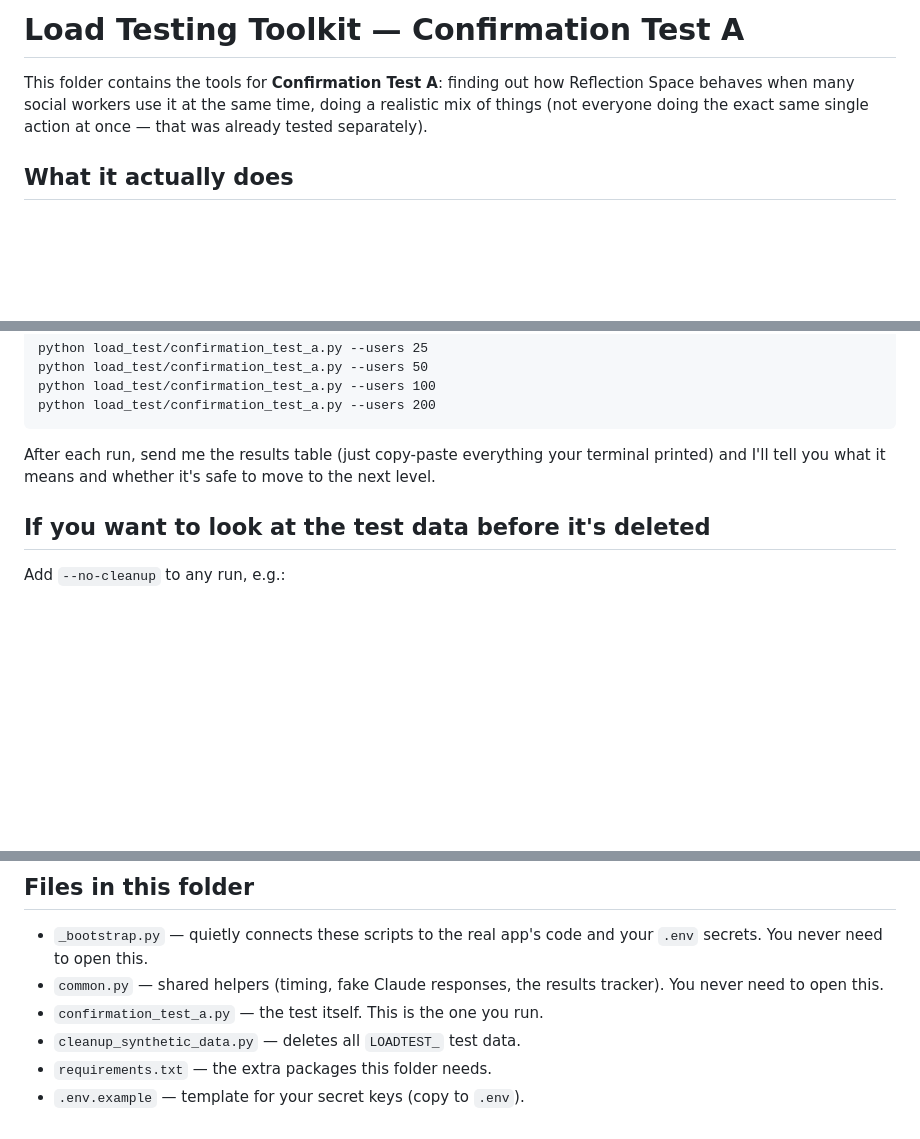
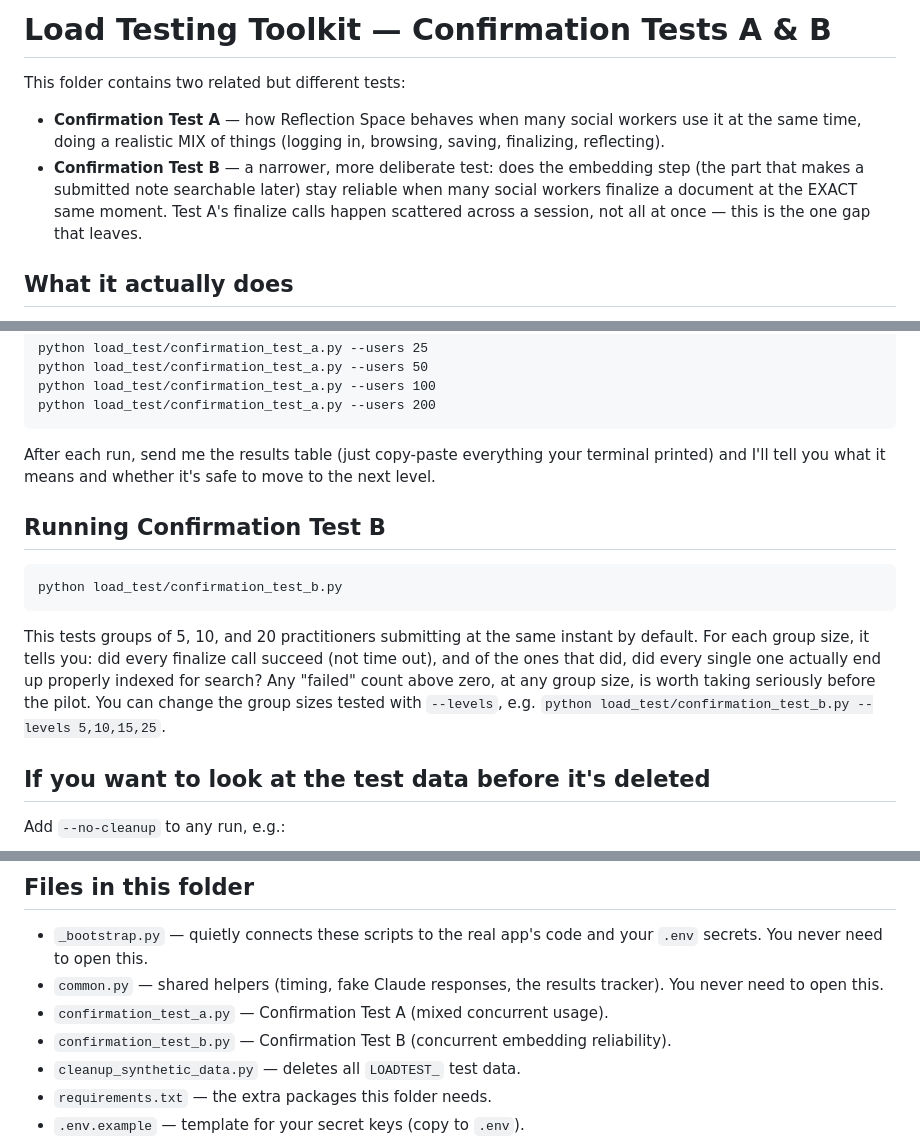
Before and after one commit to leonabiero/reflection-space., a Markdown page: load_test/README.md, 3 parts joined by grey strips. GitHub-like rendering; blank space fills up the shorter version.

````diff
--- a/load_test/README.md
+++ b/load_test/README.md
@@ -1,10 +1,15 @@
-# Load Testing Toolkit — Confirmation Test A
+# Load Testing Toolkit — Confirmation Tests A & B
 
-This folder contains the tools for **Confirmation Test A**: finding
-out how Reflection Space behaves when many social workers use it at
-the same time, doing a realistic mix of things (not everyone doing
-the exact same single action at once — that was already tested
-separately).
+This folder contains two related but different tests:
+
+- **Confirmation Test A** — how Reflection Space behaves when many
+  social workers use it at the same time, doing a realistic MIX of
+  things (logging in, browsing, saving, finalizing, reflecting).
+- **Confirmation Test B** — a narrower, more deliberate test: does
+  the embedding step (the part that makes a submitted note searchable
+  later) stay reliable when many social workers finalize a document
+  at the EXACT same moment. Test A's finalize calls happen scattered
+  across a session, not all at once — this is the one gap that leaves.
 
 ## What it actually does
 
@@ -59,6 +64,20 @@ After each run, send me the results table (just copy-paste everything
 your terminal printed) and I'll tell you what it means and whether
 it's safe to move to the next level.
 
+## Running Confirmation Test B
+
+```
+python load_test/confirmation_test_b.py
+```
+
+This tests groups of 5, 10, and 20 practitioners submitting at the
+same instant by default. For each group size, it tells you: did every
+finalize call succeed (not time out), and of the ones that did, did
+every single one actually end up properly indexed for search? Any
+"failed" count above zero, at any group size, is worth taking
+seriously before the pilot. You can change the group sizes tested
+with `--levels`, e.g. `python load_test/confirmation_test_b.py --levels 5,10,15,25`.
+
 ## If you want to look at the test data before it's deleted
 
 Add `--no-cleanup` to any run, e.g.:
@@ -91,7 +110,8 @@ afterwards to remove it.
   code and your `.env` secrets. You never need to open this.
 - `common.py` — shared helpers (timing, fake Claude responses, the
   results tracker). You never need to open this.
-- `confirmation_test_a.py` — the test itself. This is the one you run.
+- `confirmation_test_a.py` — Confirmation Test A (mixed concurrent usage).
+- `confirmation_test_b.py` — Confirmation Test B (concurrent embedding reliability).
 - `cleanup_synthetic_data.py` — deletes all `LOADTEST_` test data.
 - `requirements.txt` — the extra packages this folder needs.
 - `.env.example` — template for your secret keys (copy to `.env`).
````
